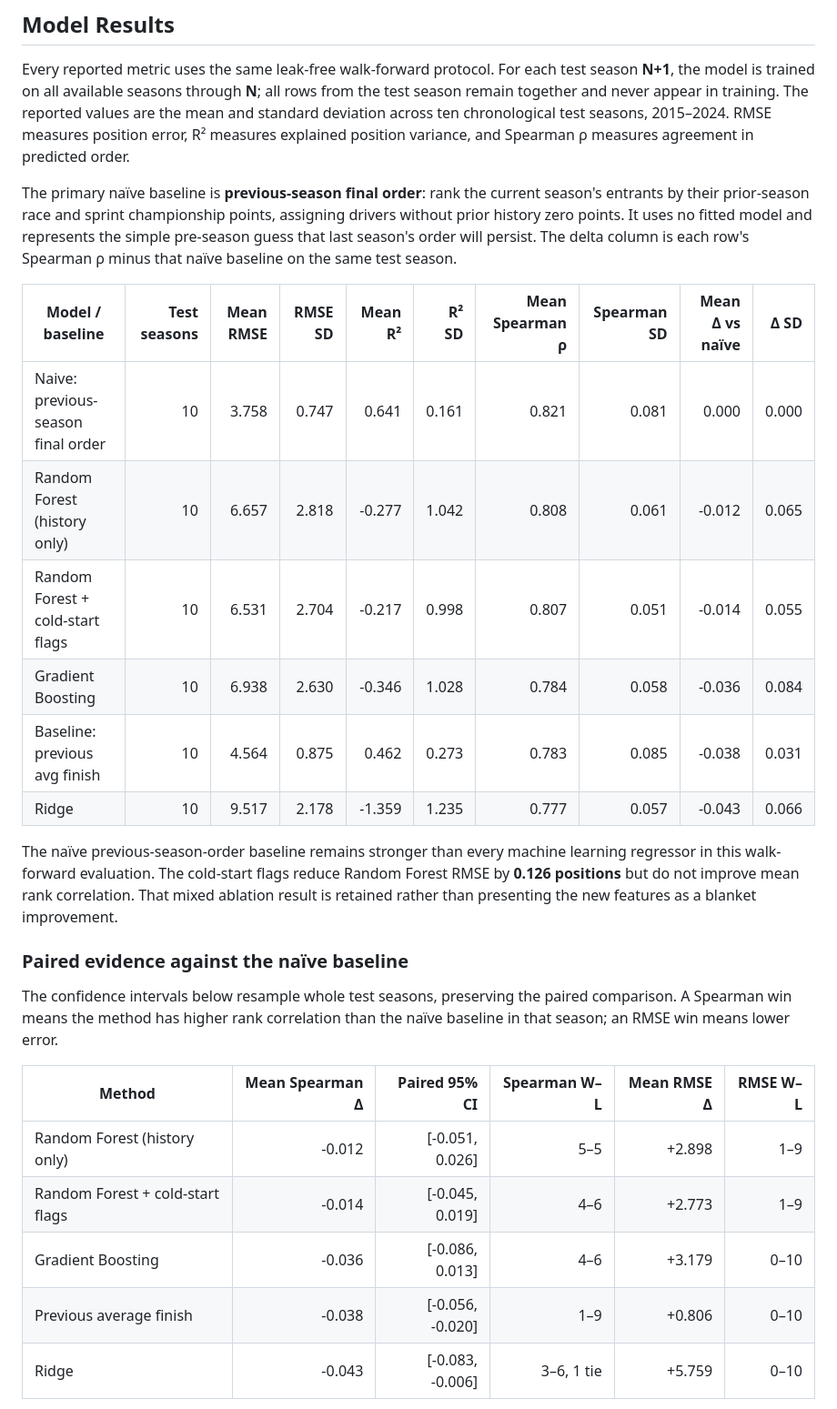
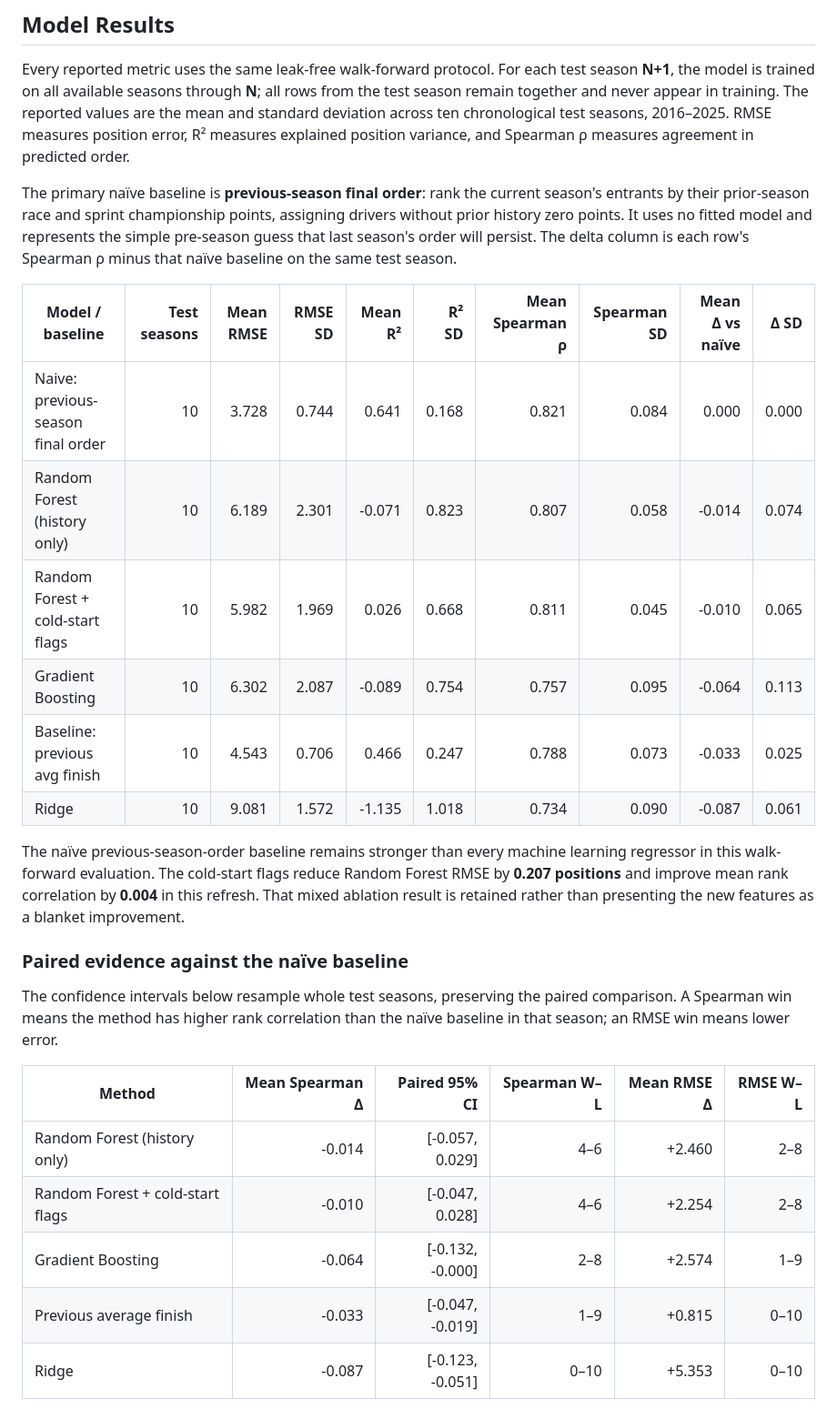
Before and after one commit to icecold009/f1-championship-prediction, a Markdown page: README.md, the part around the change printed below. Shown: that part at 91% size. Drawn GitHub-style.

Commit message:
docs: refresh validated forecast bundle

```diff
--- a/README.md
+++ b/README.md
@@ -170,7 +170,7 @@ Every reported metric uses the same leak-free walk-forward protocol. For each
 test season **N+1**, the model is trained on all available seasons through **N**;
 all rows from the test season remain together and never appear in training.
 The reported values are the mean and standard deviation across ten chronological
-test seasons, 2015–2024. RMSE measures position error, R² measures explained
+test seasons, 2016–2025. RMSE measures position error, R² measures explained
 position variance, and Spearman ρ measures agreement in predicted order.
 
 The primary naïve baseline is **previous-season final order**: rank the current
@@ -181,17 +181,17 @@ is each row's Spearman ρ minus that naïve baseline on the same test season.
 
 | Model / baseline | Test seasons | Mean RMSE | RMSE SD | Mean R² | R² SD | Mean Spearman ρ | Spearman SD | Mean Δ vs naïve | Δ SD |
 |---|---:|---:|---:|---:|---:|---:|---:|---:|---:|
-| Naive: previous-season final order | 10 | 3.758 | 0.747 | 0.641 | 0.161 | 0.821 | 0.081 | 0.000 | 0.000 |
-| Random Forest (history only) | 10 | 6.657 | 2.818 | -0.277 | 1.042 | 0.808 | 0.061 | -0.012 | 0.065 |
-| Random Forest + cold-start flags | 10 | 6.531 | 2.704 | -0.217 | 0.998 | 0.807 | 0.051 | -0.014 | 0.055 |
-| Gradient Boosting | 10 | 6.938 | 2.630 | -0.346 | 1.028 | 0.784 | 0.058 | -0.036 | 0.084 |
-| Baseline: previous avg finish | 10 | 4.564 | 0.875 | 0.462 | 0.273 | 0.783 | 0.085 | -0.038 | 0.031 |
-| Ridge | 10 | 9.517 | 2.178 | -1.359 | 1.235 | 0.777 | 0.057 | -0.043 | 0.066 |
+| Naive: previous-season final order | 10 | 3.728 | 0.744 | 0.641 | 0.168 | 0.821 | 0.084 | 0.000 | 0.000 |
+| Random Forest (history only) | 10 | 6.189 | 2.301 | -0.071 | 0.823 | 0.807 | 0.058 | -0.014 | 0.074 |
+| Random Forest + cold-start flags | 10 | 5.982 | 1.969 | 0.026 | 0.668 | 0.811 | 0.045 | -0.010 | 0.065 |
+| Gradient Boosting | 10 | 6.302 | 2.087 | -0.089 | 0.754 | 0.757 | 0.095 | -0.064 | 0.113 |
+| Baseline: previous avg finish | 10 | 4.543 | 0.706 | 0.466 | 0.247 | 0.788 | 0.073 | -0.033 | 0.025 |
+| Ridge | 10 | 9.081 | 1.572 | -1.135 | 1.018 | 0.734 | 0.090 | -0.087 | 0.061 |
 
 The naïve previous-season-order baseline remains stronger than every machine
 learning regressor in this walk-forward evaluation. The cold-start flags reduce
-Random Forest RMSE by **0.126 positions** but do not improve mean rank
-correlation. That mixed ablation result is retained rather than presenting the
+Random Forest RMSE by **0.207 positions** and improve mean rank
+correlation by **0.004** in this refresh. That mixed ablation result is retained rather than presenting the
 new features as a blanket improvement.
 
 ### Paired evidence against the naïve baseline
@@ -202,11 +202,11 @@ than the naïve baseline in that season; an RMSE win means lower error.
 
 | Method | Mean Spearman Δ | Paired 95% CI | Spearman W–L | Mean RMSE Δ | RMSE W–L |
 |---|---:|---:|---:|---:|---:|
-| Random Forest (history only) | -0.012 | [-0.051, 0.026] | 5–5 | +2.898 | 1–9 |
-| Random Forest + cold-start flags | -0.014 | [-0.045, 0.019] | 4–6 | +2.773 | 1–9 |
-| Gradient Boosting | -0.036 | [-0.086, 0.013] | 4–6 | +3.179 | 0–10 |
-| Previous average finish | -0.038 | [-0.056, -0.020] | 1–9 | +0.806 | 0–10 |
-| Ridge | -0.043 | [-0.083, -0.006] | 3–6, 1 tie | +5.759 | 0–10 |
+| Random Forest (history only) | -0.014 | [-0.057, 0.029] | 4–6 | +2.460 | 2–8 |
+| Random Forest + cold-start flags | -0.010 | [-0.047, 0.028] | 4–6 | +2.254 | 2–8 |
+| Gradient Boosting | -0.064 | [-0.132, -0.000] | 2–8 | +2.574 | 1–9 |
+| Previous average finish | -0.033 | [-0.047, -0.019] | 1–9 | +0.815 | 0–10 |
+| Ridge | -0.087 | [-0.123, -0.051] | 0–10 | +5.353 | 0–10 |
 
 ![Per-season model performance versus the naïve baseline](docs/model_vs_naive_by_season.png)
 
```
Also changed, not shown: other parts of README.md (+56 -56 lines), MODEL_CARD.md (+38 -38 lines), docs/model_vs_naive_by_season.png, docs/predicted_vs_actual_2023.png, 2 other files.
